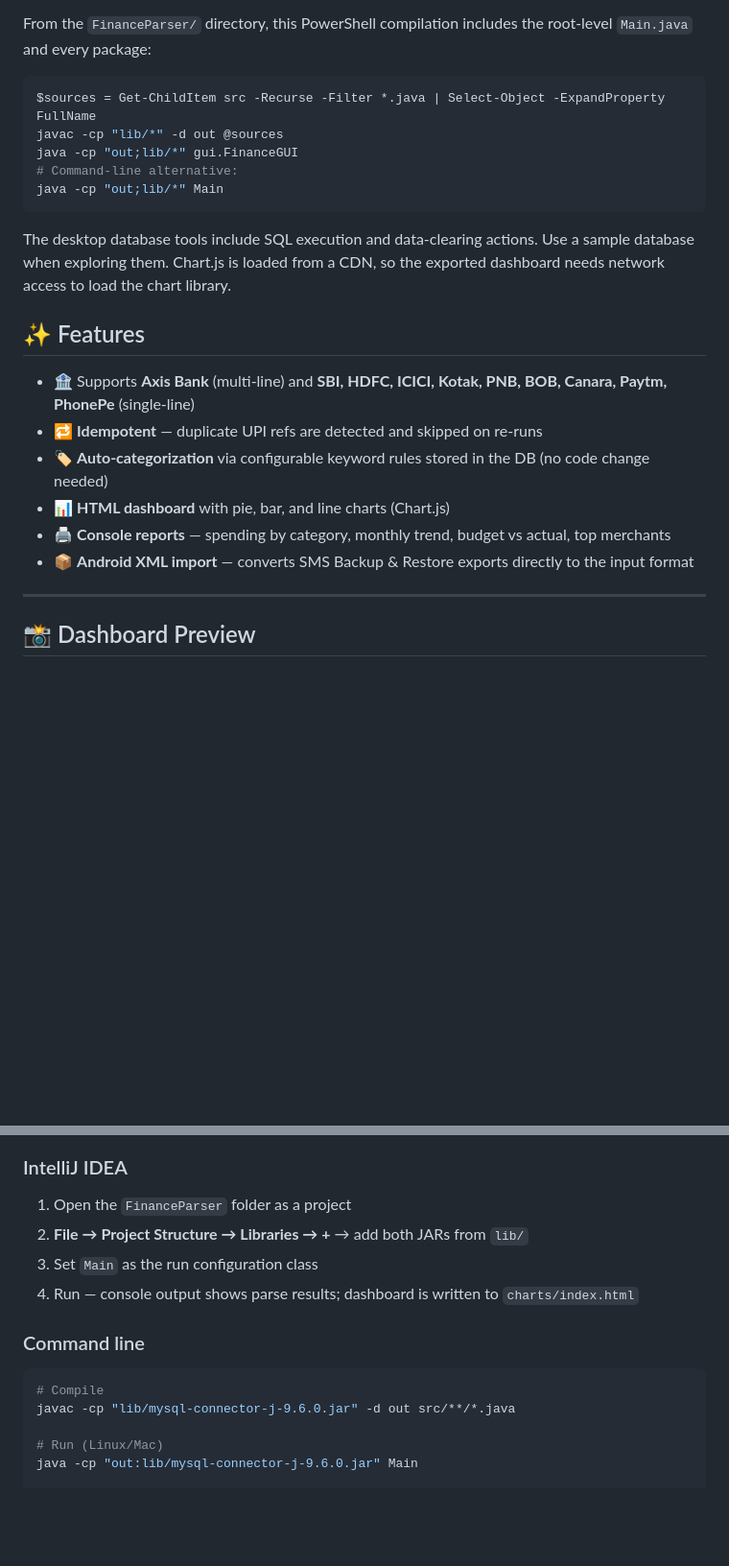
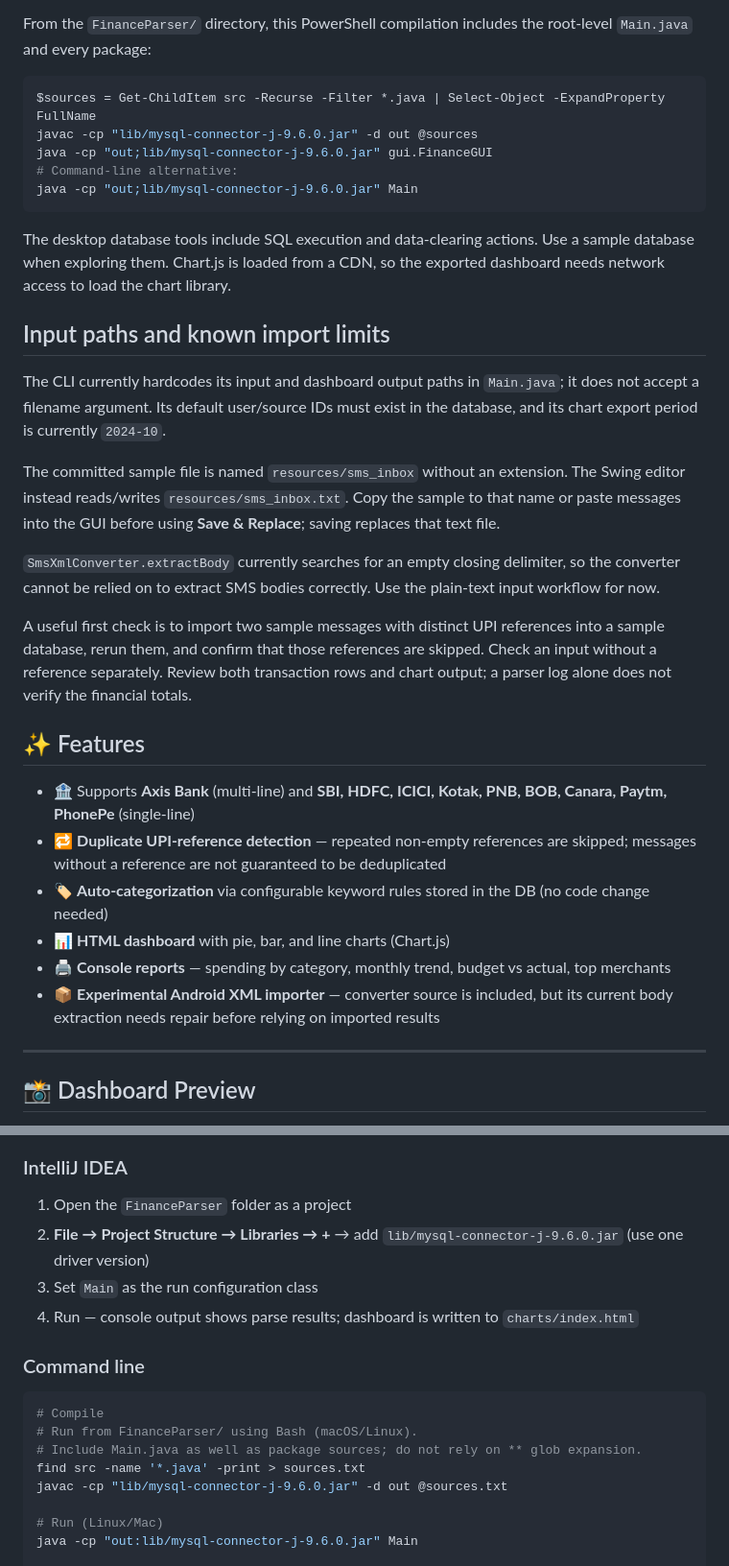
Before and after one commit to parzival787/finance-parser-, a Markdown page: README.md, 2 parts joined by grey strips. Shown at 96% size. Rendered like a GitHub page; blank space fills up the shorter version.

Commit message:
docs: clarify implemented features, setup and verification

````diff
--- a/README.md
+++ b/README.md
@@ -40,22 +40,32 @@ From the `FinanceParser/` directory, this PowerShell compilation includes the ro
 
 ```powershell
 $sources = Get-ChildItem src -Recurse -Filter *.java | Select-Object -ExpandProperty FullName
-javac -cp "lib/*" -d out @sources
-java -cp "out;lib/*" gui.FinanceGUI
+javac -cp "lib/mysql-connector-j-9.6.0.jar" -d out @sources
+java -cp "out;lib/mysql-connector-j-9.6.0.jar" gui.FinanceGUI
 # Command-line alternative:
-java -cp "out;lib/*" Main
+java -cp "out;lib/mysql-connector-j-9.6.0.jar" Main
 ```
 
 The desktop database tools include SQL execution and data-clearing actions. Use a sample database when exploring them. Chart.js is loaded from a CDN, so the exported dashboard needs network access to load the chart library.
 
+## Input paths and known import limits
+
+The CLI currently hardcodes its input and dashboard output paths in `Main.java`; it does not accept a filename argument. Its default user/source IDs must exist in the database, and its chart export period is currently `2024-10`.
+
+The committed sample file is named `resources/sms_inbox` without an extension. The Swing editor instead reads/writes `resources/sms_inbox.txt`. Copy the sample to that name or paste messages into the GUI before using **Save & Replace**; saving replaces that text file.
+
+`SmsXmlConverter.extractBody` currently searches for an empty closing delimiter, so the converter cannot be relied on to extract SMS bodies correctly. Use the plain-text input workflow for now.
+
+A useful first check is to import two sample messages with distinct UPI references into a sample database, rerun them, and confirm that those references are skipped. Check an input without a reference separately. Review both transaction rows and chart output; a parser log alone does not verify the financial totals.
+
 ## ✨ Features
 
 - 🏦 Supports **Axis Bank** (multi-line) and **SBI, HDFC, ICICI, Kotak, PNB, BOB, Canara, Paytm, PhonePe** (single-line)
-- 🔁 **Idempotent** — duplicate UPI refs are detected and skipped on re-runs
+- 🔁 **Duplicate UPI-reference detection** — repeated non-empty references are skipped; messages without a reference are not guaranteed to be deduplicated
 - 🏷️ **Auto-categorization** via configurable keyword rules stored in the DB (no code change needed)
 - 📊 **HTML dashboard** with pie, bar, and line charts (Chart.js)
 - 🖨️ **Console reports** — spending by category, monthly trend, budget vs actual, top merchants
-- 📦 **Android XML import** — converts SMS Backup & Restore exports directly to the input format
+- 📦 **Experimental Android XML importer** — converter source is included, but its current body extraction needs repair before relying on imported results
 
 ---
 
@@ -334,7 +344,7 @@ SmsXmlConverter.convert("path/to/backup.xml", "resources/sms_inbox");
 ### IntelliJ IDEA
 
 1. Open the `FinanceParser` folder as a project
-2. **File → Project Structure → Libraries → +** → add both JARs from `lib/`
+2. **File → Project Structure → Libraries → +** → add `lib/mysql-connector-j-9.6.0.jar` (use one driver version)
 3. Set `Main` as the run configuration class
 4. Run — console output shows parse results; dashboard is written to `charts/index.html`
 
@@ -342,7 +352,10 @@ SmsXmlConverter.convert("path/to/backup.xml", "resources/sms_inbox");
 
 ```bash
 # Compile
-javac -cp "lib/mysql-connector-j-9.6.0.jar" -d out src/**/*.java
+# Run from FinanceParser/ using Bash (macOS/Linux).
+# Include Main.java as well as package sources; do not rely on ** glob expansion.
+find src -name '*.java' -print > sources.txt
+javac -cp "lib/mysql-connector-j-9.6.0.jar" -d out @sources.txt
 
 # Run (Linux/Mac)
 java -cp "out:lib/mysql-connector-j-9.6.0.jar" Main
````
